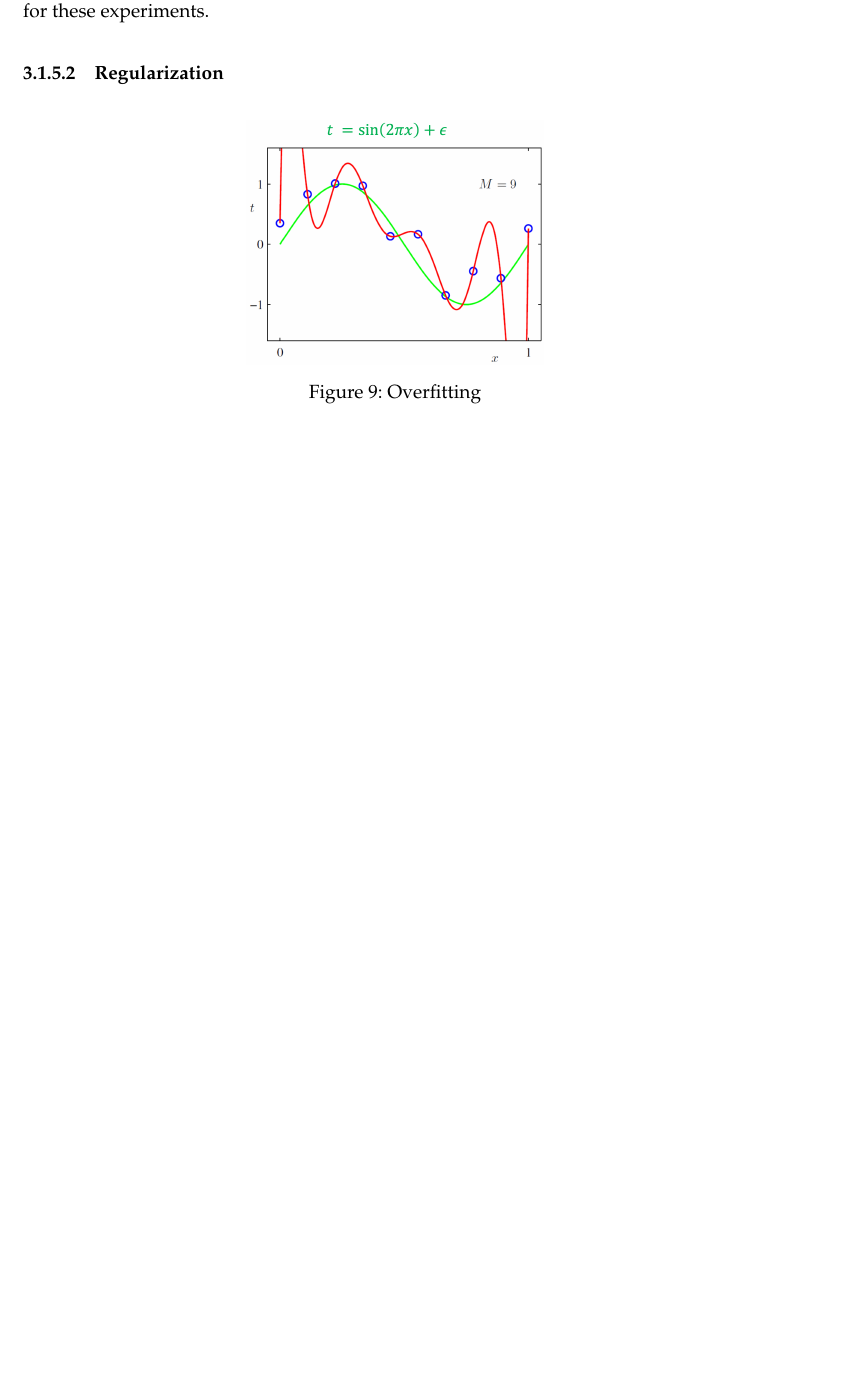
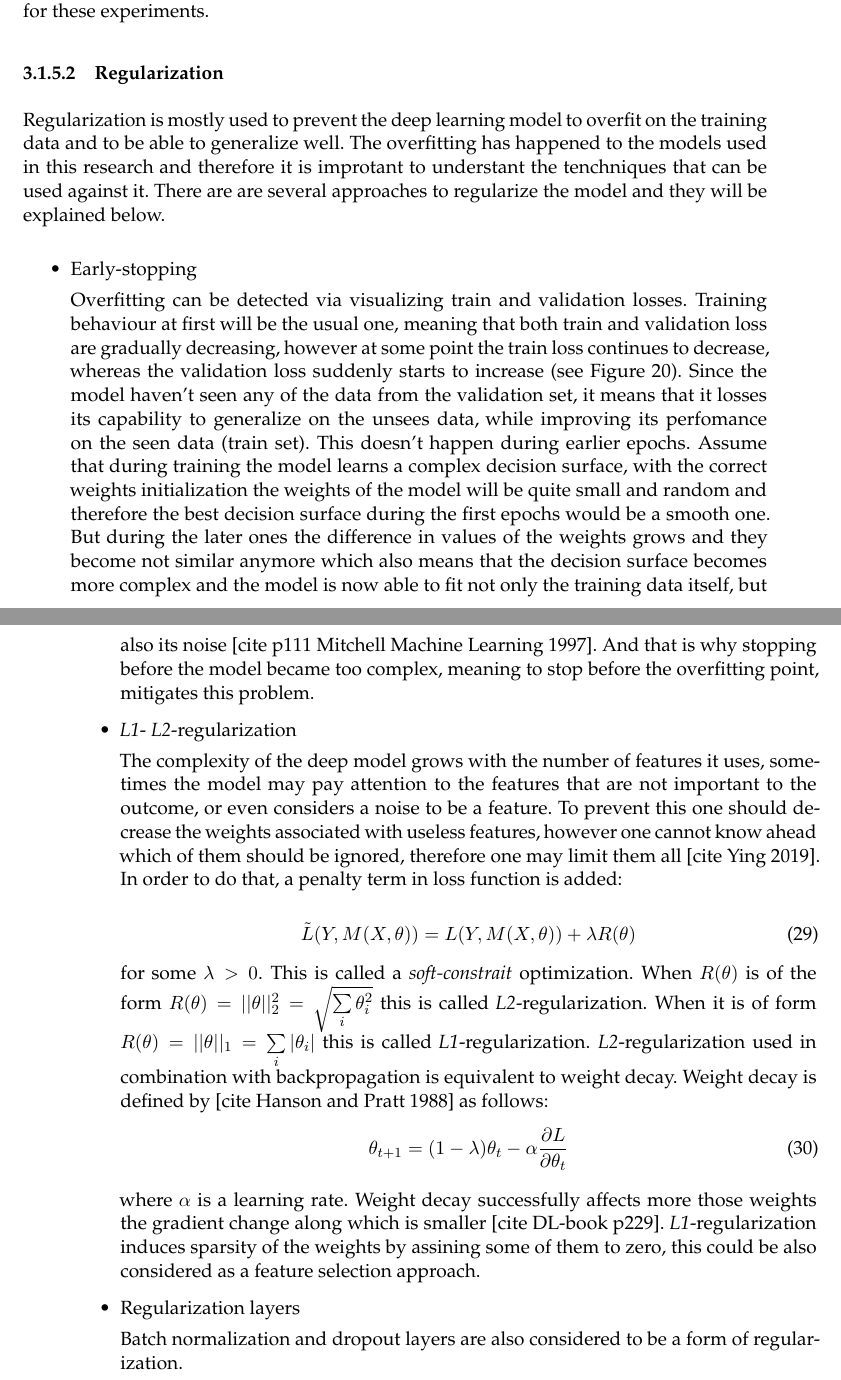
Before and after one commit to Eugeny/final-master-thesis, a LaTeX document (ba.tex, which reads content/model training/regularization.tex): part of page 34 of 66 before the commit and two parts of pages 34 and 35 of 68 after it, the two joined at a grey line, cut so that both start at the same text, the shorter picture padded with empty space. Compiled offline with pdfLaTeX.

Commit message:
regularization

```diff
--- a/content/model training/regularization.tex
+++ b/content/model training/regularization.tex
@@ -1,6 +1,26 @@
-\begin{figure}[htb]
-	\begin{center}
-		\includegraphics[width=0.4\linewidth]{bilder/overfit.png}
-		\caption{Overfitting}\label{fig:overfit}
-	\end{center}
-\end{figure}
+% TODO add overfitting image?
+Regularization is mostly used to prevent the deep learning model to overfit on the training data and to be able to generalize well. The overfitting has happened to the models used in this research and therefore it is improtant to understant the tenchniques that can be used against it. There are are several approaches to regularize the model and they will be explained below.
+
+\begin{itemize}
+	\item Early-stopping
+
+	Overfitting can be detected via visualizing train and validation losses. Training behaviour at first will be the usual one, meaning that both train and validation loss are gradually decreasing, however at some point the train loss continues to decrease, whereas the validation loss suddenly starts to increase (see Figure \ref{fig:actin-overfit}). Since the model haven't seen any of the data from the validation set, it means that it losses its capability to generalize on the unsees data, while improving its perfomance on the seen data (train set). This doesn't happen during earlier epochs. Assume that during training the model learns a complex decision surface, with the correct weights initialization the weights of the model will be quite small and random and therefore the best decision surface during the first epochs would be a smooth one. But during the later ones the difference in values of the weights grows and they become not similar anymore which also means that the decision surface becomes more complex and the model is now able to fit not only the training data itself, but also its noise [cite p111 Mitchell Machine Learning 1997]. And that is why stopping before the model became too complex, meaning to stop before the overfitting point, mitigates this problem.
+
+	\item \emph{L1}- \emph{L2}-regularization
+
+	The complexity of the deep model grows with the number of features it uses, sometimes the model may pay attention to the features that are not important to the outcome, or even considers a noise to be a feature. To prevent this one should decrease the weights associated with useless features, however one cannot know ahead which of them should be ignored, therefore one may limit them all [cite Ying 2019]. In order to do that, a penalty term in loss function is added:
+
+	\begin{equation}
+	\tilde{L}(Y, M(X, \theta)) = L(Y, M(X, \theta)) + \lambda R(\theta)
+	\end{equation}
+
+	for some $\lambda > 0$. This is called a \emph{soft-constrait} optimization. When $R(\theta)$ is of the form $R(\theta) = ||\theta||^2_2 = \sqrt{\sum\limits_i \theta_i^2}$ this is called \emph{L2}-regularization. When it is of form $R(\theta) = ||\theta||_1 = \sum\limits_i |\theta_i|$ this is called \emph{L1}-regularization. \emph{L2}-regularization used in combination with backpropagation is equivalent to weight decay. Weight decay is defined by [cite Hanson and Pratt 1988] as follows:
+	\begin{equation}
+		\theta_{t+1} = (1 - \lambda)\theta_t - \alpha \frac{\partial L}{\partial \theta_t}
+	\end{equation}
+
+	where $\alpha$ is a learning rate. Weight decay successfully affects more those weights the gradient change along which is smaller [cite DL-book p229]. \emph{L1}-regularization induces sparsity of the weights by assining some of them to zero, this could be also considered as a feature selection approach.
+
+	\item Regularization layers
+
+	Batch normalization and dropout layers are also considered to be a form of regularization.
```
Also changed, not shown: content/model training/regularization.tex (9 more changed lines), 14 other files.
